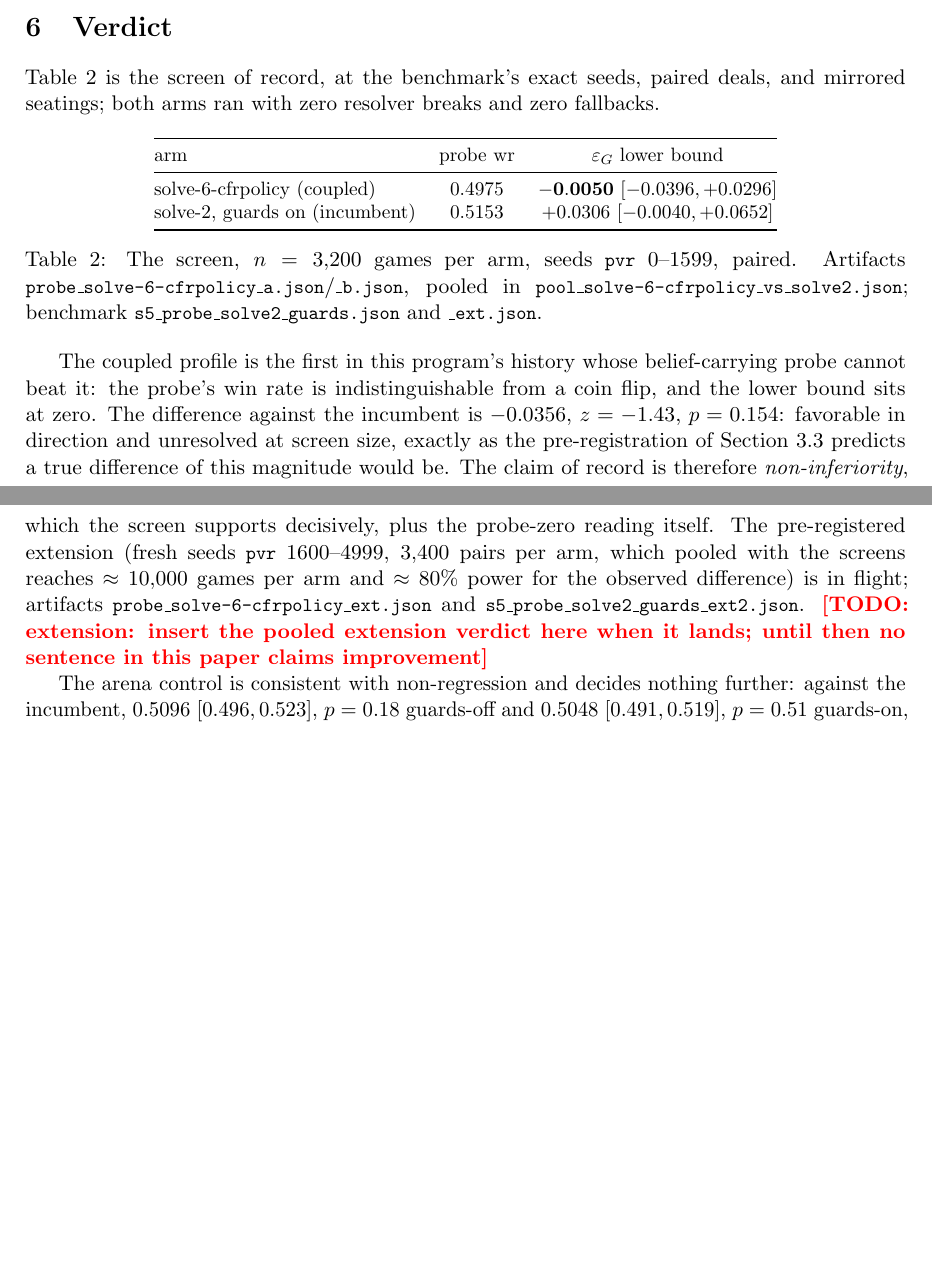
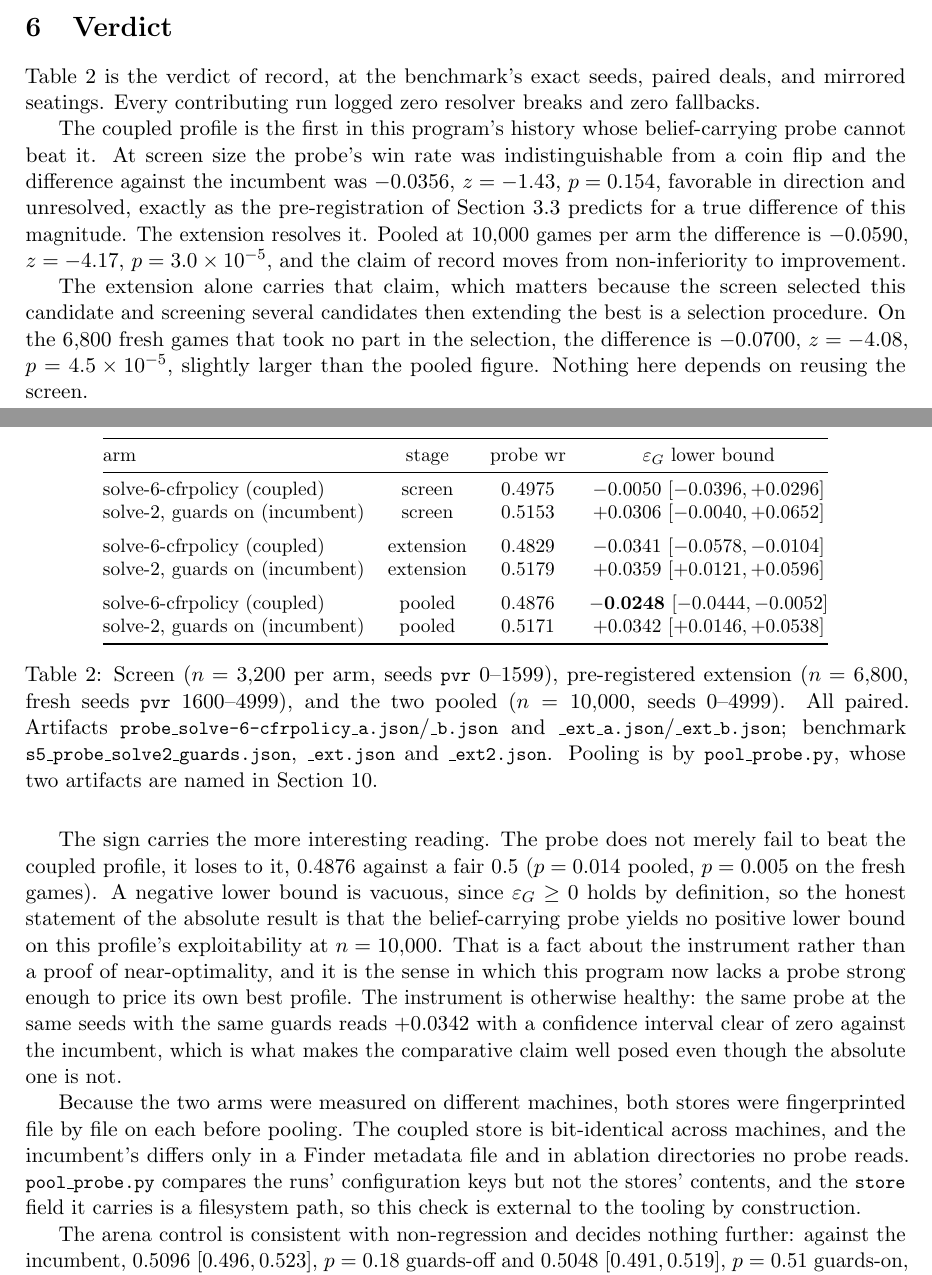
Before and after one commit to SwiftlyNoah/redblack-research, a LaTeX paper (redblack-coupling.tex): two parts of pages 7 and 8 of 12, joined at a grey line, cut so that both start at the same text, the shorter picture padded with empty space. Compiled offline with pdfLaTeX.

Commit message:
The extension landed: the coupling claim becomes improvement
The pre-registered extension finished on 2026-08-14. Pooled at 10,000
paired games per arm on matched seeds, the coupled store reads
eps_G >= -0.0248 [-0.0444, -0.0052] against the incumbent's +0.0342
[+0.0146, +0.0538]: d_eps -0.0590, z = -4.17, p = 3.0e-5. The flagship's
reserved slot is filled and its \todo is gone.

The extension alone carries the claim, and the paper now says so. The
screen selected this candidate, so screening-then-extending is a
selection procedure; on the 6,800 fresh seeds that took no part in the
selection the difference is -0.0700, p = 4.5e-5, slightly larger than
the pooled figure.

The sign is the more interesting half and is stated rather than
buried. The probe does not merely fail to beat the coupled profile, it
loses to it, so the bound it returns is negative and therefore vacuous:
eps_G >= 0 holds by definition. The absolute reading is now a fact
about the instrument, and Paper III's sandwich accordingly reads [0, 2]
with the lower jaw supplied by nonnegativity rather than by
measurement. Papers I and III and the README carried the superseded
n=3,200 endpoint and are corrected to match, including the sandwich
table's two probe rows.

Two typesetting defects fixed while in here, both predating this
change: a 102pt overfull line in Paper III's stored-values remark (an
unbreakable \texttt filename, now \path) and an 81pt one from a long
inline formula, now displayed.

PDFs rebuilt for the three changed papers.

```diff
--- a/redblack-coupling.tex
+++ b/redblack-coupling.tex
@@ -490,46 +496,83 @@ one 10-core Apple M-series machine with 32~GB of memory
 
 \section{Verdict}\label{sec:verdict}
 
-Table~\ref{tab:verdict} is the screen of record, at the benchmark's
-exact seeds, paired deals, and mirrored seatings; both arms ran with
-zero resolver breaks and zero fallbacks.
+Table~\ref{tab:verdict} is the verdict of record, at the benchmark's
+exact seeds, paired deals, and mirrored seatings. Every contributing
+run logged zero resolver breaks and zero fallbacks.
 
 \begin{table}[ht]
 \centering\small
-\begin{tabular}{@{}lcc@{}}
+\begin{tabular}{@{}lccc@{}}
 \toprule
-arm & probe wr & $\epsG$ lower bound \\
+arm & stage & probe wr & $\epsG$ lower bound \\
 \midrule
-solve-6-cfrpolicy (coupled) & $0.4975$ &
-  $\mathbf{-0.0050}$ $[-0.0396, +0.0296]$ \\
-solve-2, guards on (incumbent) & $0.5153$ &
+solve-6-cfrpolicy (coupled) & screen & $0.4975$ &
+  $-0.0050$ $[-0.0396, +0.0296]$ \\
+solve-2, guards on (incumbent) & screen & $0.5153$ &
   $+0.0306$ $[-0.0040, +0.0652]$ \\
+\addlinespace
+solve-6-cfrpolicy (coupled) & extension & $0.4829$ &
+  $-0.0341$ $[-0.0578, -0.0104]$ \\
+solve-2, guards on (incumbent) & extension & $0.5179$ &
+  $+0.0359$ $[+0.0121, +0.0596]$ \\
+\addlinespace
+solve-6-cfrpolicy (coupled) & pooled & $0.4876$ &
+  $\mathbf{-0.0248}$ $[-0.0444, -0.0052]$ \\
+solve-2, guards on (incumbent) & pooled & $0.5171$ &
+  $+0.0342$ $[+0.0146, +0.0538]$ \\
 \bottomrule
 \end{tabular}
-\caption{The screen, $n=3{,}200$ games per arm, seeds \code{pvr}
-$0$--$1599$, paired. Artifacts
-\code{probe\_solve-6-cfrpolicy\_a.json}/\code{\_b.json}, pooled in
-\code{pool\_solve-6-cfrpolicy\_vs\_solve2.json};
-benchmark \code{s5\_probe\_solve2\_guards.json} and \code{\_ext.json}.}
+\caption{\sloppy Screen ($n=3{,}200$ per arm, seeds \code{pvr} $0$--$1599$),
+pre-registered extension ($n=6{,}800$, fresh seeds \code{pvr}
+$1600$--$4999$), and the two pooled ($n=10{,}000$, seeds
+$0$--$4999$). All paired. Artifacts
+\code{probe\_solve-6-cfrpolicy\_a.json}/\code{\_b.json} and
+\code{\_ext\_a.json}/\code{\_ext\_b.json}; benchmark
+\code{s5\_probe\_solve2\_guards.json}, \code{\_ext.json} and
+\code{\_ext2.json}. Pooling is by \code{pool\_probe.py}, whose two
+artifacts are named in Section~\ref{sec:repro}.}
 \label{tab:verdict}
 \end{table}
 
 The coupled profile is the first in this program's history whose
-belief-carrying probe cannot beat it: the probe's win rate is
-indistinguishable from a coin flip, and the lower bound sits at zero.
-The difference against the incumbent is $-0.0356$, $z=-1.43$,
-$p=0.154$: favorable in direction and unresolved at screen size,
-exactly as the pre-registration of Section~\ref{sec:screens} predicts a
-true difference of this magnitude would be. The claim of record is
-therefore \emph{non-inferiority}, which the screen supports decisively,
-plus the probe-zero reading itself. The pre-registered extension
-(fresh seeds \code{pvr} $1600$--$4999$, $3{,}400$ pairs per arm, which
-pooled with the screens reaches $\approx10{,}000$ games per arm and
-$\approx80\%$ power for the observed difference) is in flight;
-artifacts \code{probe\_solve-6-cfrpolicy\_ext.json} and
-\code{s5\_probe\_solve2\_guards\_ext2.json}.
-\todo{extension: insert the pooled extension verdict here when it
-lands; until then no sentence in this paper claims improvement}
+belief-carrying probe cannot beat it. At screen size the probe's win
+rate was indistinguishable from a coin flip and the difference against
+the incumbent was $-0.0356$, $z=-1.43$, $p=0.154$, favorable in
+direction and unresolved, exactly as the pre-registration of
+Section~\ref{sec:screens} predicts for a true difference of this
+magnitude. The extension resolves it. Pooled at $10{,}000$ games per
+arm the difference is $-0.0590$, $z=-4.17$, $p=3.0\times10^{-5}$, and
+the claim of record moves from non-inferiority to improvement.
+
+The extension alone carries that claim, which matters because the
+screen selected this candidate and screening several candidates then
+extending the best is a selection procedure. On the $6{,}800$ fresh
+games that took no part in the selection, the difference is $-0.0700$,
+$z=-4.08$, $p=4.5\times10^{-5}$, slightly larger than the pooled
+figure. Nothing here depends on reusing the screen.
+
+The sign carries the more interesting reading. The probe does not
+merely fail to beat the coupled profile, it loses to it, $0.4876$
+against a fair $0.5$ ($p=0.014$ pooled, $p=0.005$ on the fresh games).
+A negative lower bound is vacuous, since $\epsG \ge 0$ holds by
+definition, so the honest statement of the absolute result is that the
+belief-carrying probe yields no positive lower bound on this profile's
+exploitability at $n=10{,}000$. That is a fact about the instrument
+rather than a proof of near-optimality, and it is the sense in which
+this program now lacks a probe strong enough to price its own best
+profile. The instrument is otherwise healthy: the same probe at the
+same seeds with the same guards reads $+0.0342$ with a confidence
+interval clear of zero against the incumbent, which is what makes the
+comparative claim well posed even though the absolute one is not.
+
+Because the two arms were measured on different machines, both stores
+were fingerprinted file by file on each before pooling. The coupled
+store is bit-identical across machines, and the incumbent's differs
+only in a Finder metadata file and in ablation directories no probe
+reads. \code{pool\_probe.py} compares the runs' configuration keys but
+not the stores' contents, and the \code{store} field it carries is a
+filesystem path, so this check is external to the tooling by
+construction.
 
 The arena control is consistent with non-regression and decides nothing
 further: against the incumbent, $0.5096$ $[0.496,0.523]$, $p=0.18$
```
Also changed, not shown: redblack-solving-g.tex (+38 -29 lines), redblack-states.tex (+8 -8 lines), README.md, redblack-coupling.pdf, redblack-solving-g.pdf, redblack-states.pdf, redblack-coupling.tex (40 more changed lines).
